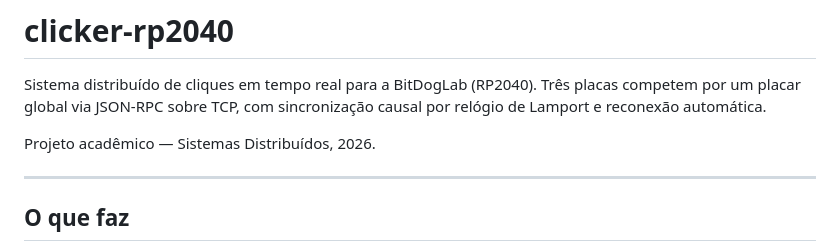
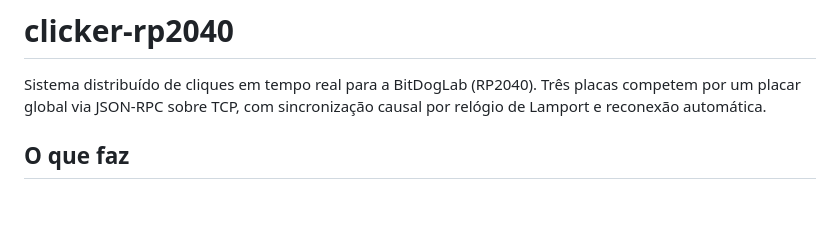
Before and after one commit to Nertonm/clicker-rp2040, a Markdown page: README.md, the part around one of its changes. Rendered like a GitHub page; blank space fills up the shorter version.

```diff
--- a/README.md
+++ b/README.md
@@ -3,10 +3,6 @@
 Sistema distribuído de cliques em tempo real para a BitDogLab (RP2040).
 Três placas competem por um placar global via JSON-RPC sobre TCP, com
 sincronização causal por relógio de Lamport e reconexão automática.
-
-Projeto acadêmico — Sistemas Distribuídos, 2026.
-
----
 
 ## O que faz
 
```
Also changed, not shown: other parts of README.md (+0 -1 lines).
